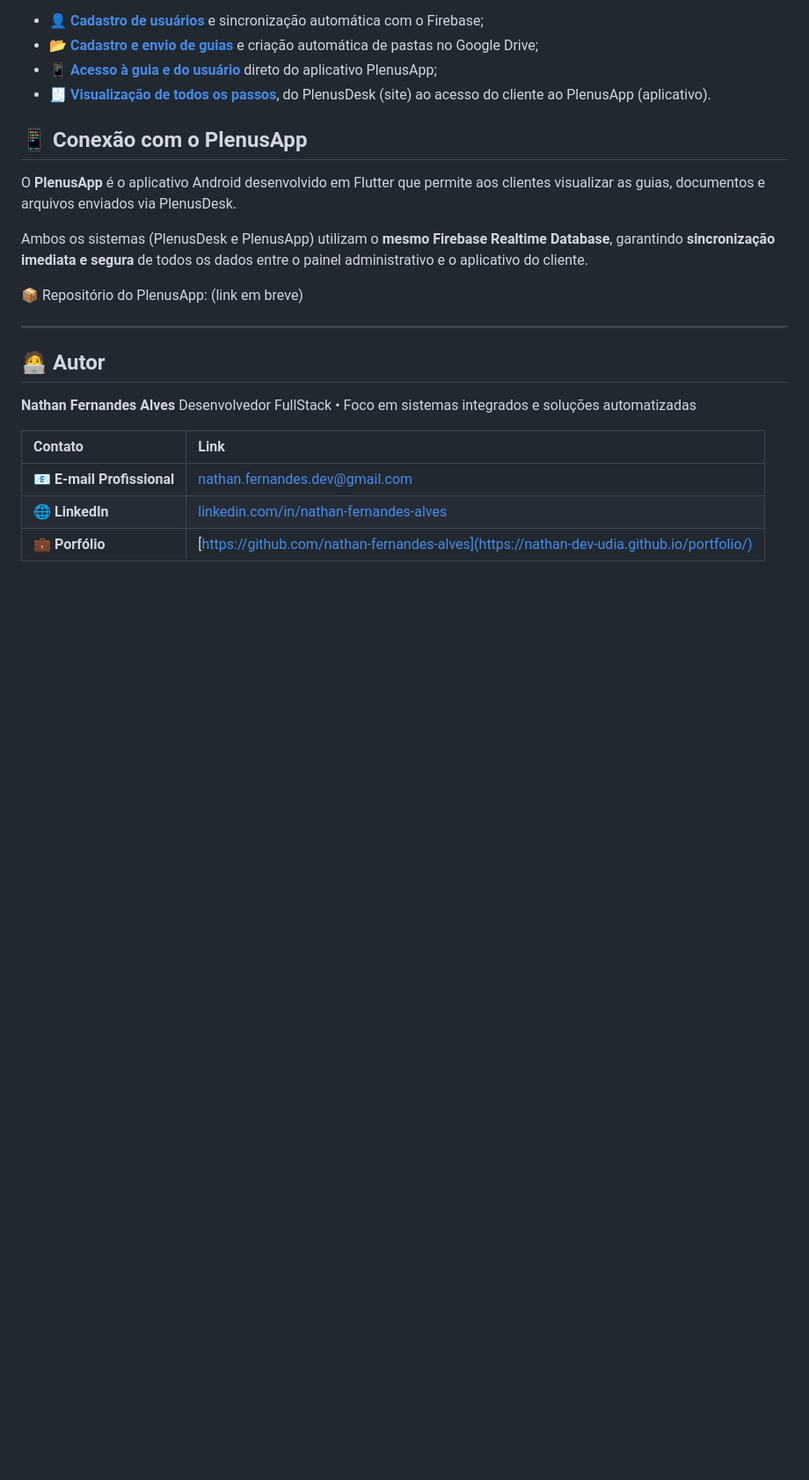
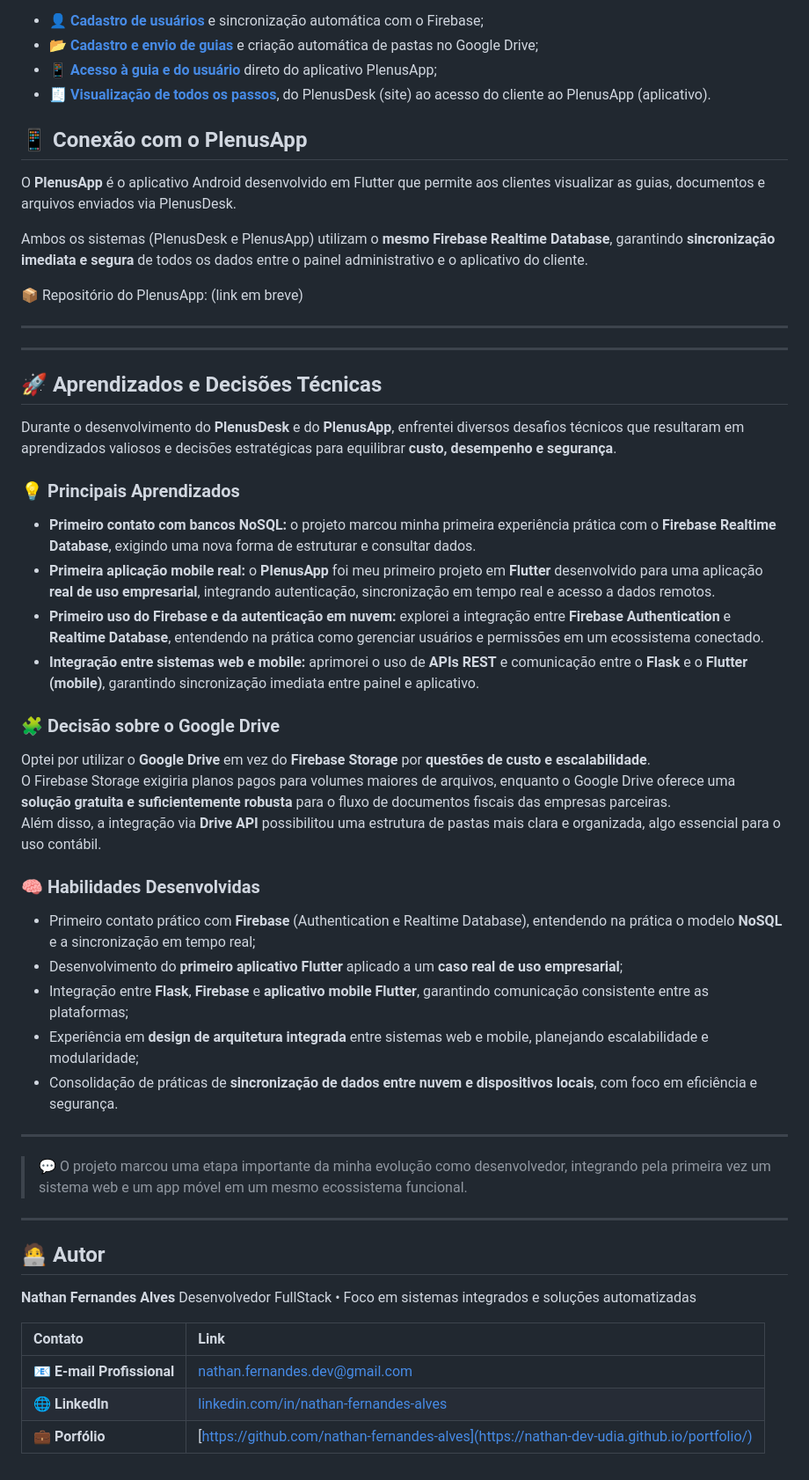
Before and after one commit to Nathan-Dev-udia/PlenusDesk, a Markdown page: README.md, the part around the change. Shown: that part at 88% size. Rendered like a GitHub page; blank space fills up the shorter version.

```diff
--- a/README.md
+++ b/README.md
@@ -120,6 +120,38 @@ Ambos os sistemas (PlenusDesk e PlenusApp) utilizam o **mesmo Firebase Realtime
 📦 Repositório do PlenusApp: (link em breve)
 
 ---
+---
+
+## 🚀 Aprendizados e Decisões Técnicas
+
+Durante o desenvolvimento do **PlenusDesk** e do **PlenusApp**, enfrentei diversos desafios técnicos que resultaram em aprendizados valiosos e decisões estratégicas para equilibrar **custo, desempenho e segurança**.
+
+### 💡 Principais Aprendizados
+
+- **Primeiro contato com bancos NoSQL:** o projeto marcou minha primeira experiência prática com o **Firebase Realtime Database**, exigindo uma nova forma de estruturar e consultar dados.
+- **Primeira aplicação mobile real:** o **PlenusApp** foi meu primeiro projeto em **Flutter** desenvolvido para uma aplicação **real de uso empresarial**, integrando autenticação, sincronização em tempo real e acesso a dados remotos.
+- **Primeiro uso do Firebase e da autenticação em nuvem:** explorei a integração entre **Firebase Authentication** e **Realtime Database**, entendendo na prática como gerenciar usuários e permissões em um ecossistema conectado.
+- **Integração entre sistemas web e mobile:** aprimorei o uso de **APIs REST** e comunicação entre o **Flask** e o **Flutter (mobile)**, garantindo sincronização imediata entre painel e aplicativo.
+
+### 🧩 Decisão sobre o Google Drive
+
+Optei por utilizar o **Google Drive** em vez do **Firebase Storage** por **questões de custo e escalabilidade**.
+O Firebase Storage exigiria planos pagos para volumes maiores de arquivos, enquanto o Google Drive oferece uma **solução gratuita e suficientemente robusta** para o fluxo de documentos fiscais das empresas parceiras.
+Além disso, a integração via **Drive API** possibilitou uma estrutura de pastas mais clara e organizada, algo essencial para o uso contábil.
+
+### 🧠 Habilidades Desenvolvidas
+
+- Primeiro contato prático com **Firebase** (Authentication e Realtime Database), entendendo na prática o modelo **NoSQL** e a sincronização em tempo real;
+- Desenvolvimento do **primeiro aplicativo Flutter** aplicado a um **caso real de uso empresarial**;
+- Integração entre **Flask**, **Firebase** e **aplicativo mobile Flutter**, garantindo comunicação consistente entre as plataformas;
+- Experiência em **design de arquitetura integrada** entre sistemas web e mobile, planejando escalabilidade e modularidade;
+- Consolidação de práticas de **sincronização de dados entre nuvem e dispositivos locais**, com foco em eficiência e segurança.
+
+---
+
+> 💬 O projeto marcou uma etapa importante da minha evolução como desenvolvedor, integrando pela primeira vez um sistema web e um app móvel em um mesmo ecossistema funcional.
+
+---
 ## 🧑‍💻 Autor
 
 **Nathan Fernandes Alves**
```
